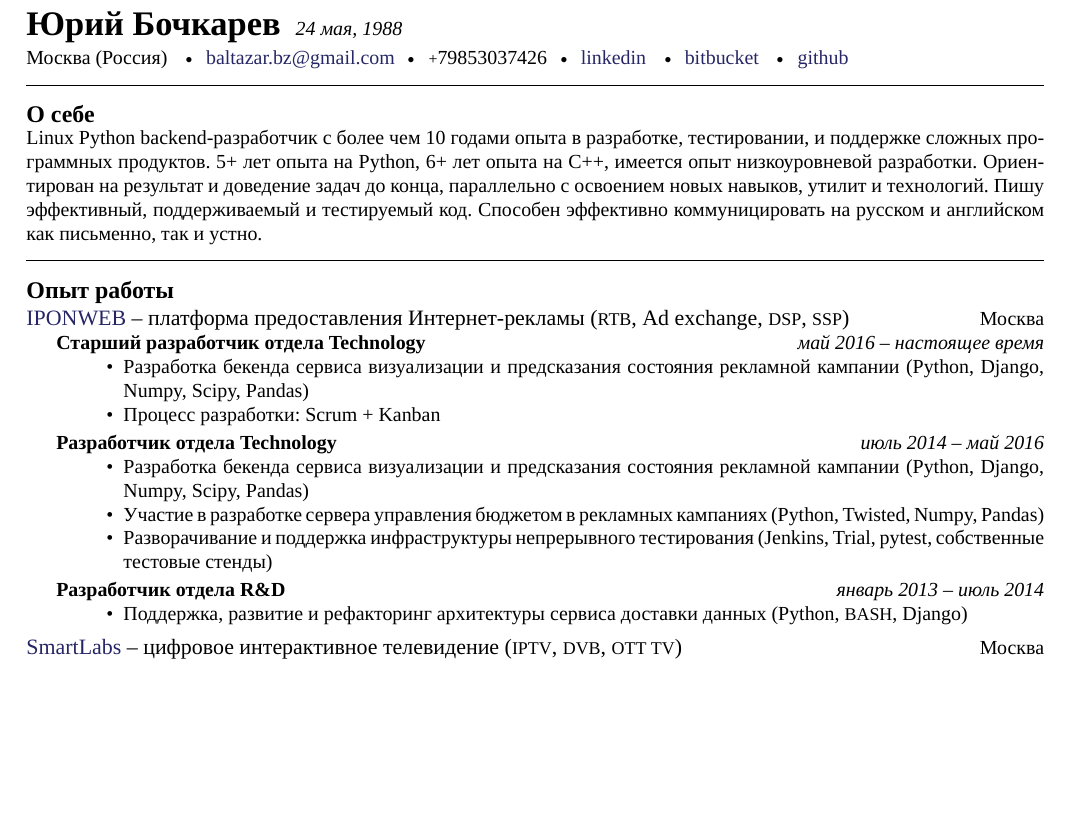
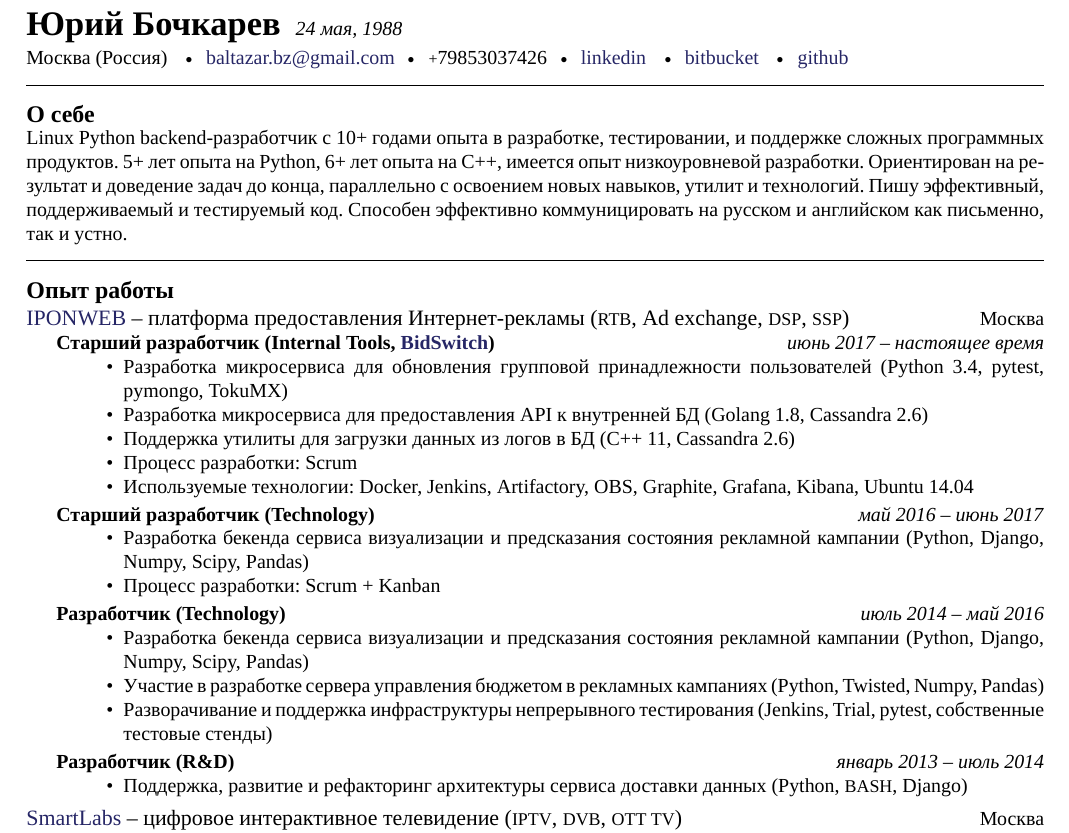
Before and after one commit to balta2ar/resume, a LaTeX CV (yuri-bochkarev-ru-resume.tex): part of page 1 of 2, cut so that both start at the same text, the shorter picture padded with empty space. Compiled offline with XeLaTeX; a missing font is replaced by an installed copy or a similar font.

Commit message:
update latest position in English version
introduce pagebreak. sigh... now it's officially two pages long.

```diff
--- a/yuri-bochkarev-ru-resume.tex
+++ b/yuri-bochkarev-ru-resume.tex
@@ -86,7 +86,7 @@
 %\vspace{0em}  % some vertical spacing
 %\begin{multicols}{1}  % open a multicolumn environment
 \noindent
-Linux Python backend-разработчик с более чем 10 годами опыта в разработке,
+Linux Python backend-разработчик с 10+ годами опыта в разработке,
     тестировании, и поддержке сложных программных продуктов. 5+ лет опыта на
     Python, 6+ лет опыта на C++, имеется опыт низкоуровневой разработки.
     Ориентирован на результат и доведение задач до конца, параллельно с
@@ -105,8 +105,25 @@
     {Москва}
     {
         \position  % sets the header for a subsection and contains usually body text
-            {Старший разработчик отдела Technology}
-            {май 2016 -- настоящее время}
+            {Старший разработчик (Internal Tools, \href{http://www.bidswitch.com/}{BidSwitch})}
+            {июнь 2017 -- настоящее время}
+            {
+                \begin{itemize}
+                    \item{Разработка микросервиса для обновления групповой
+                          принадлежности пользователей
+                          (Python 3.4, pytest, pymongo, TokuMX)}
+                    \item{Разработка микросервиса для предоставления API к
+                          внутренней БД (Golang 1.8, Cassandra 2.6)}
+                    \item{Поддержка утилиты для загрузки данных из логов в БД
+                          (C++ 11, Cassandra 2.6)}
+                    \item{Процесс разработки: Scrum}
+                    \item{Используемые технологии: Docker, Jenkins, Artifactory,
+                          OBS, Graphite, Grafana, Kibana, Ubuntu 14.04}
+                \end{itemize}
+            }
+        \position  % sets the header for a subsection and contains usually body text
+            {Старший разработчик (Technology)}
+            {май 2016 -- июнь 2017}
             {
                 \begin{itemize}
                     \item{Разработка бекенда сервиса визуализации и предсказания
@@ -116,7 +133,7 @@
                 \end{itemize}
             }
         \position  % sets the header for a subsection and contains usually body text
-            {Разработчик отдела Technology}
+            {Разработчик (Technology)}
             {июль 2014 -- май 2016}
             {
                 \begin{itemize}
@@ -130,7 +147,7 @@
                 \end{itemize}
             }
         \position  % sets the header for a subsection and contains usually body text
-            {Разработчик отдела R\&D}
+            {Разработчик (R\&D)}
             {январь 2013 -- июль 2014}
             {
                 \begin{itemize}
@@ -211,6 +228,8 @@
                 \end{itemize}
             }
     }
+
+\newpage
 
 %\spacedhrule{0.5em}{-0.4em}
 \roottitlelined{Образование}
```
Also changed, not shown: yuri-bochkarev-en-resume.tex (+19 -2 lines), pdf/yuri-bochkarev-en-resume.pdf, pdf/yuri-bochkarev-ru-resume.pdf.
